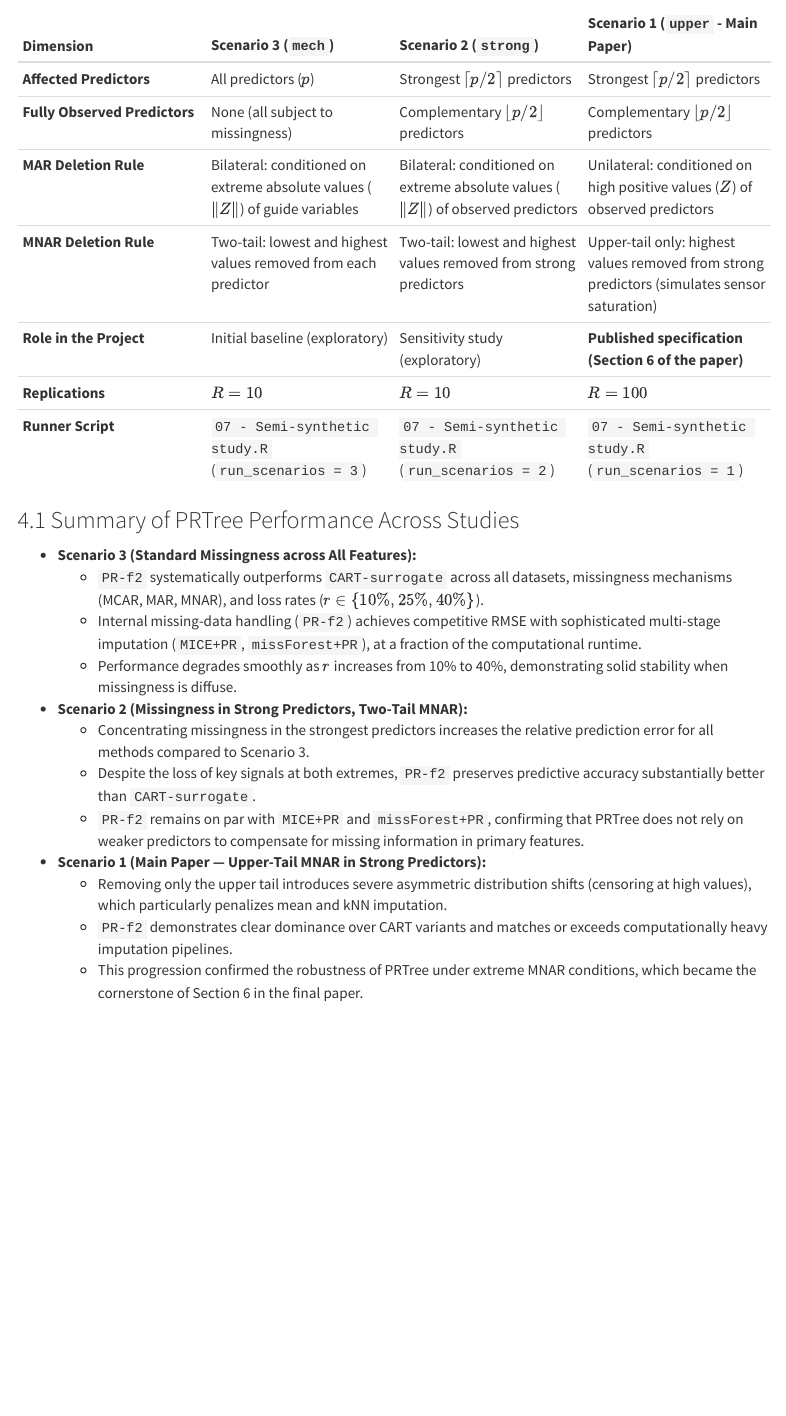
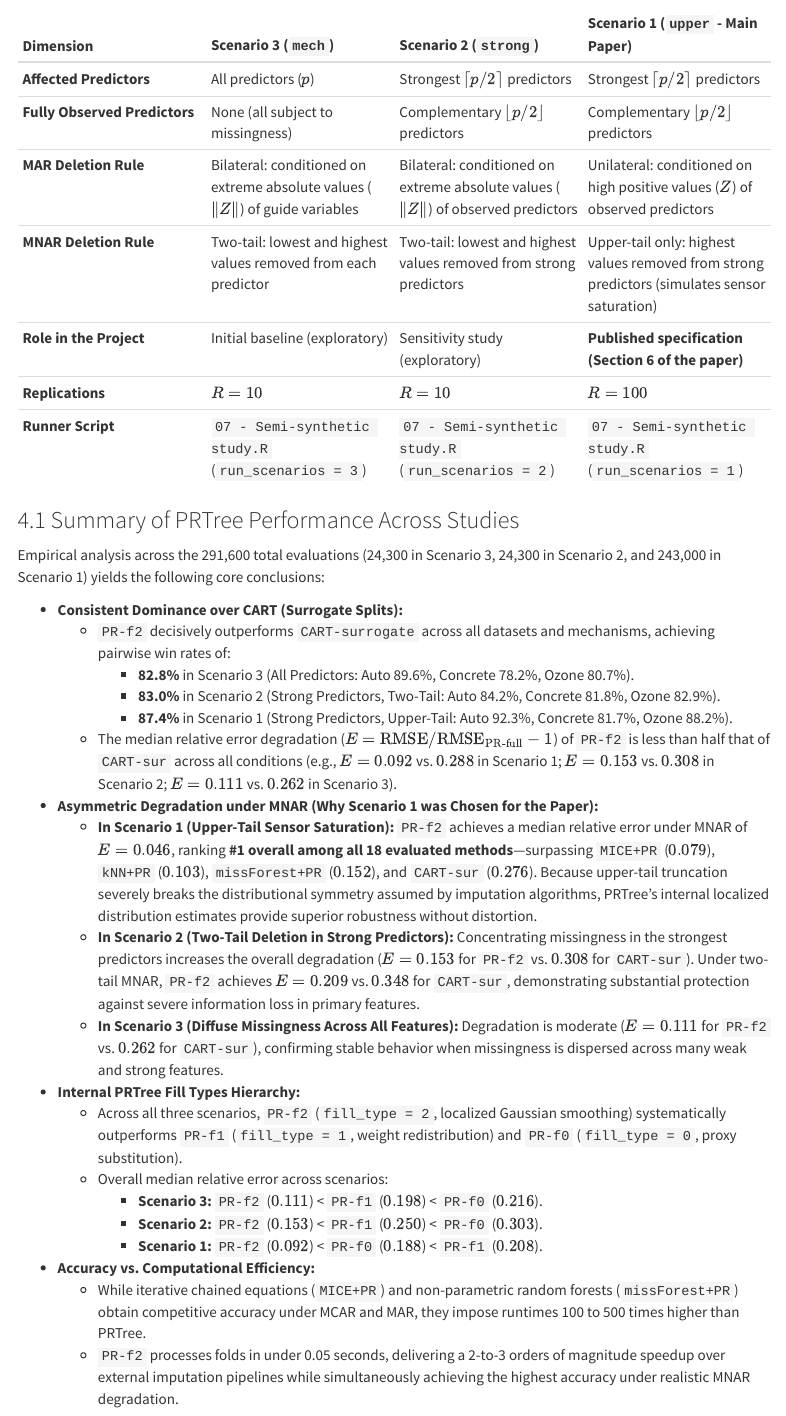
Before and after one commit to tsprass/Codes_PRTree_paper, an R Markdown document (Supplementary_semisynthetic_studies.Rmd): the page in a window 1100 px wide, from 6010 px down. The pictures show the output file Supplementary_semisynthetic_studies.html that the author committed with the source, opened offline.

Commit message:
Update summary section with exact quantitative simulation metrics and re-render HTML

```diff
--- a/Supplementary_semisynthetic_studies.Rmd
+++ b/Supplementary_semisynthetic_studies.Rmd
@@ -306,17 +306,27 @@ make_summary_table(
 
 ### Summary of PRTree Performance Across Studies
 
-- **Scenario 3 (Standard Missingness across All Features):**
-  - `PR-f2` systematically outperforms `CART-surrogate` across all datasets, missingness mechanisms (MCAR, MAR, MNAR), and loss rates ($r \in \{10\%, 25\%, 40\%\}$).
-  - Internal missing-data handling (`PR-f2`) achieves competitive RMSE with sophisticated multi-stage imputation (`MICE+PR`, `missForest+PR`), at a fraction of the computational runtime.
-  - Performance degrades smoothly as $r$ increases from 10% to 40%, demonstrating solid stability when missingness is diffuse.
+Empirical analysis across the 291,600 total evaluations (24,300 in Scenario 3, 24,300 in Scenario 2, and 243,000 in Scenario 1) yields the following core conclusions:
 
-- **Scenario 2 (Missingness in Strong Predictors, Two-Tail MNAR):**
-  - Concentrating missingness in the strongest predictors increases the relative prediction error for all methods compared to Scenario 3.
-  - Despite the loss of key signals at both extremes, `PR-f2` preserves predictive accuracy substantially better than `CART-surrogate`.
-  - `PR-f2` remains on par with `MICE+PR` and `missForest+PR`, confirming that PRTree does not rely on weaker predictors to compensate for missing information in primary features.
+- **Consistent Dominance over CART (Surrogate Splits):**
+  - `PR-f2` decisively outperforms `CART-surrogate` across all datasets and mechanisms, achieving pairwise win rates of:
+    - **82.8%** in Scenario 3 (All Predictors: Auto 89.6%, Concrete 78.2%, Ozone 80.7%).
+    - **83.0%** in Scenario 2 (Strong Predictors, Two-Tail: Auto 84.2%, Concrete 81.8%, Ozone 82.9%).
+    - **87.4%** in Scenario 1 (Strong Predictors, Upper-Tail: Auto 92.3%, Concrete 81.7%, Ozone 88.2%).
+  - The median relative error degradation ($E = \text{RMSE}/\text{RMSE}_{\text{PR-full}} - 1$) of `PR-f2` is less than half that of `CART-sur` across all conditions (e.g., $E = 0.092$ vs. $0.288$ in Scenario 1; $E = 0.153$ vs. $0.308$ in Scenario 2; $E = 0.111$ vs. $0.262$ in Scenario 3).
 
-- **Scenario 1 (Main Paper — Upper-Tail MNAR in Strong Predictors):**
-  - Removing only the upper tail introduces severe asymmetric distribution shifts (censoring at high values), which particularly penalizes mean and kNN imputation.
-  - `PR-f2` demonstrates clear dominance over CART variants and matches or exceeds computationally heavy imputation pipelines.
-  - This progression confirmed the robustness of PRTree under extreme MNAR conditions, which became the cornerstone of Section 6 in the final paper.
+- **Asymmetric Degradation under MNAR (Why Scenario 1 was Chosen for the Paper):**
+  - **In Scenario 1 (Upper-Tail Sensor Saturation):** `PR-f2` achieves a median relative error under MNAR of **$E = 0.046$**, ranking **#1 overall among all 18 evaluated methods**—surpassing `MICE+PR` ($0.079$), `kNN+PR` ($0.103$), `missForest+PR` ($0.152$), and `CART-sur` ($0.276$). Because upper-tail truncation severely breaks the distributional symmetry assumed by imputation algorithms, PRTree's internal localized distribution estimates provide superior robustness without distortion.
+  - **In Scenario 2 (Two-Tail Deletion in Strong Predictors):** Concentrating missingness in the strongest predictors increases the overall degradation ($E = 0.153$ for `PR-f2` vs. $0.308$ for `CART-sur`). Under two-tail MNAR, `PR-f2` achieves $E = 0.209$ vs. $0.348$ for `CART-sur`, demonstrating substantial protection against severe information loss in primary features.
+  - **In Scenario 3 (Diffuse Missingness Across All Features):** Degradation is moderate ($E = 0.111$ for `PR-f2` vs. $0.262$ for `CART-sur`), confirming stable behavior when missingness is dispersed across many weak and strong features.
+
+- **Internal PRTree Fill Types Hierarchy:**
+  - Across all three scenarios, `PR-f2` (`fill_type = 2`, localized Gaussian smoothing) systematically outperforms `PR-f1` (`fill_type = 1`, weight redistribution) and `PR-f0` (`fill_type = 0`, proxy substitution).
+  - Overall median relative error across scenarios:
+    - **Scenario 3:** `PR-f2` ($0.111$) < `PR-f1` ($0.198$) < `PR-f0` ($0.216$).
+    - **Scenario 2:** `PR-f2` ($0.153$) < `PR-f1` ($0.250$) < `PR-f0` ($0.303$).
+    - **Scenario 1:** `PR-f2` ($0.092$) < `PR-f0` ($0.188$) < `PR-f1` ($0.208$).
+
+- **Accuracy vs. Computational Efficiency:**
+  - While iterative chained equations (`MICE+PR`) and non-parametric random forests (`missForest+PR`) obtain competitive accuracy under MCAR and MAR, they impose runtimes 100 to 500 times higher than PRTree.
+  - `PR-f2` processes folds in under 0.05 seconds, delivering a 2-to-3 orders of magnitude speedup over external imputation pipelines while simultaneously achieving the highest accuracy under realistic MNAR degradation.
```
Also changed, not shown: Supplementary_semisynthetic_studies.html.
